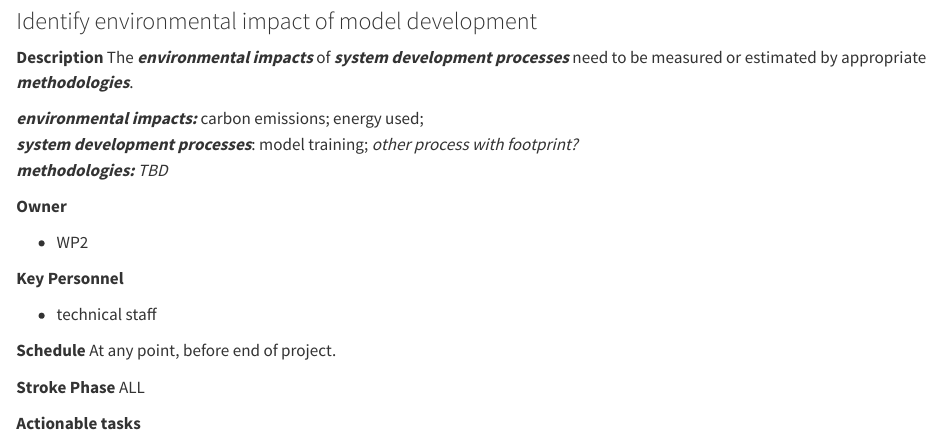
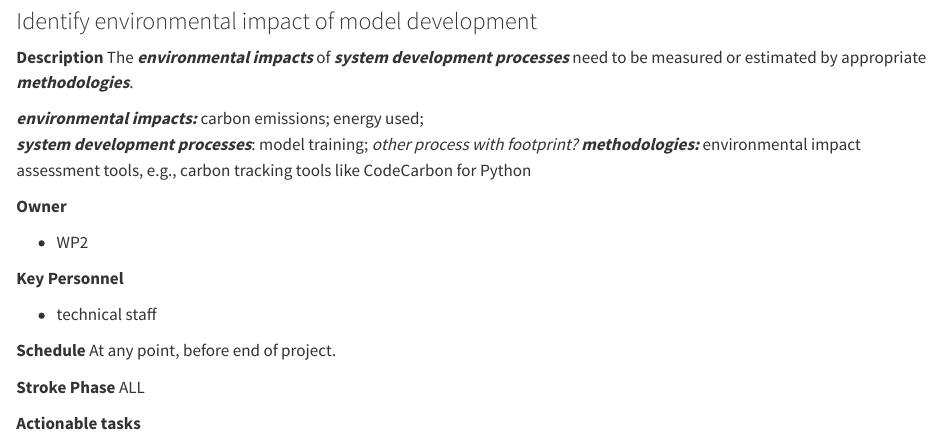
Before and after one commit to rianaminocher/stratifai-ethics-manual, a Quarto document (6_societal.qmd): the page in a window 1100 px wide, from 430 px down. Rendered offline with R 4.5, knitr and Pandoc in place of Quarto, with nearby package versions.

Commit message:
6_societal ethics manual changes, spring audit, 2025

```diff
--- a/6_societal.qmd
+++ b/6_societal.qmd
@@ -12,7 +12,7 @@ AI systems should be as environmentally friendly as possible. The development, d
 
 ***environmental impacts:*** carbon emissions; energy used;
 ***system development processes***: model training; *other process with footprint?*
-***methodologies:*** *TBD*
+***methodologies:*** environmental impact assessment tools, e.g., carbon tracking tools like CodeCarbon for Python
 
 **Owner**
 
```
